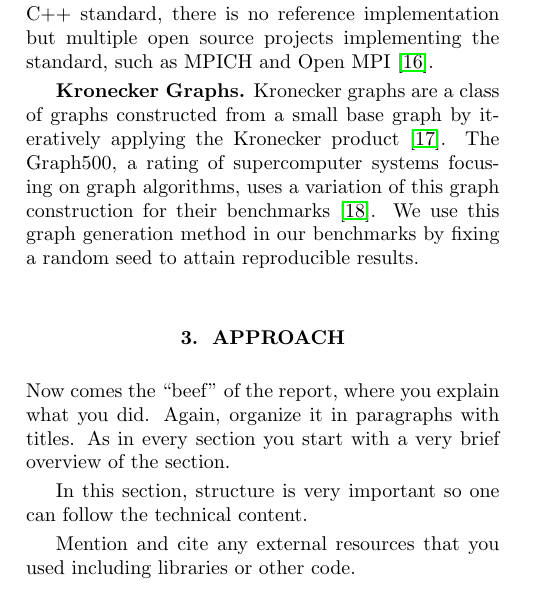
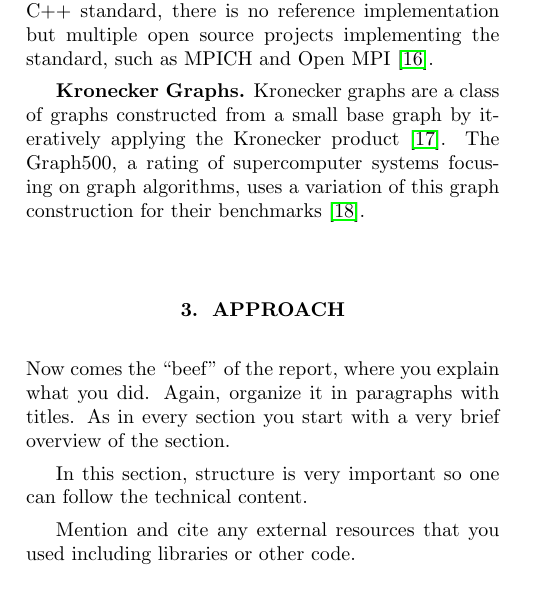
Before and after one commit to ansamuel/parallel-boruvka-project-report, a LaTeX paper (report.tex): part of one column of page 2 of 5, cut so that both start at the same text. Compiled offline with pdfLaTeX.

Commit message:
Remove implementation detail from background

```diff
--- a/report.tex
+++ b/report.tex
@@ -201,8 +201,7 @@ MPICH and Open MPI \cite{gabriel2004open}.
 \mypar{Kronecker Graphs}
 Kronecker graphs are a class of graphs constructed from a small base graph by iteratively applying the Kronecker product
 \cite{leskovec2010kronecker}. The Graph500, a rating of supercomputer systems focusing on graph algorithms, uses a
-variation of this graph construction for their benchmarks \cite{graph500}. We use this graph generation method in our
-benchmarks by fixing a random seed to attain reproducible results.
+variation of this graph construction for their benchmarks \cite{graph500}.
 
 \section{Approach}
 \label{sec:approach}
```
